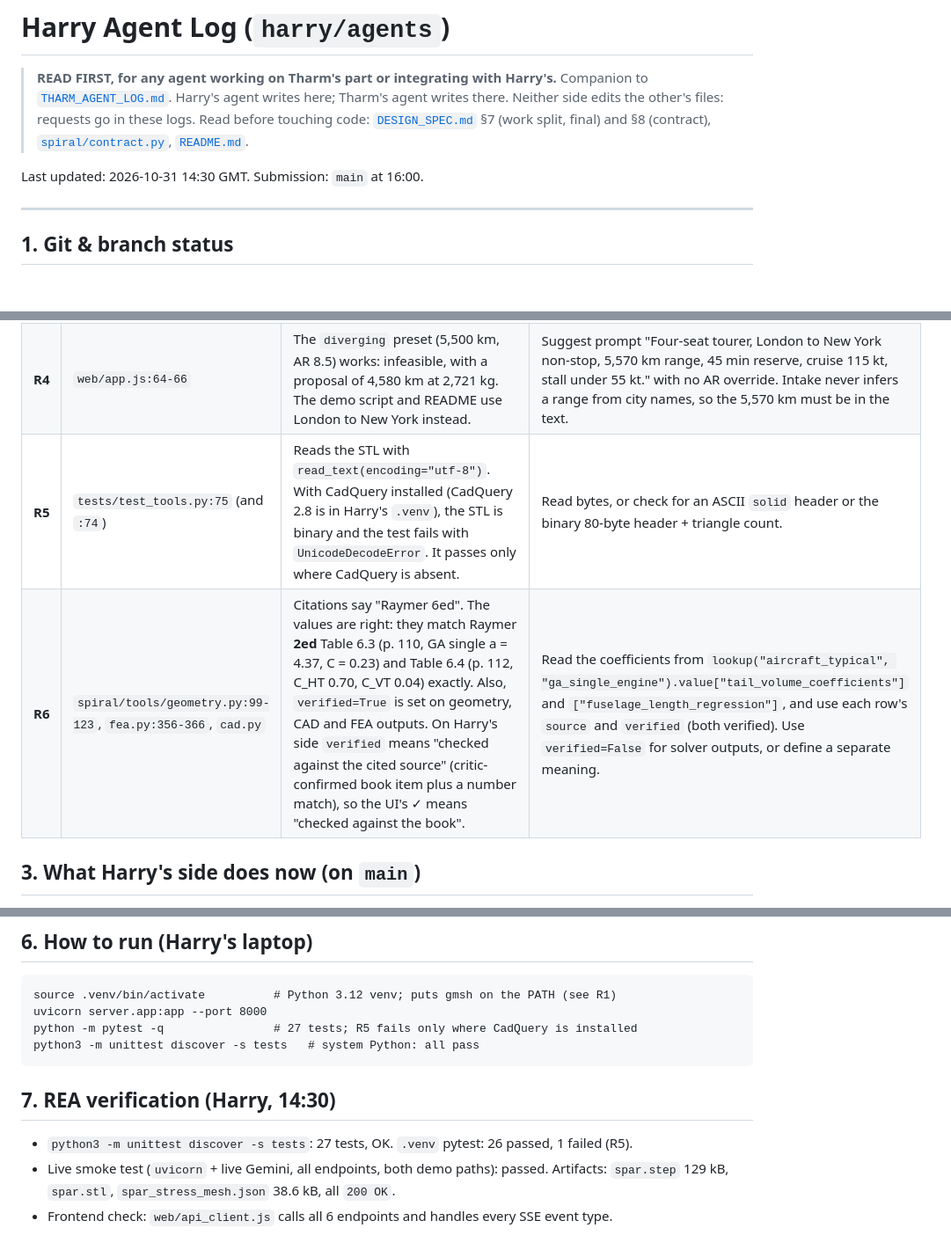
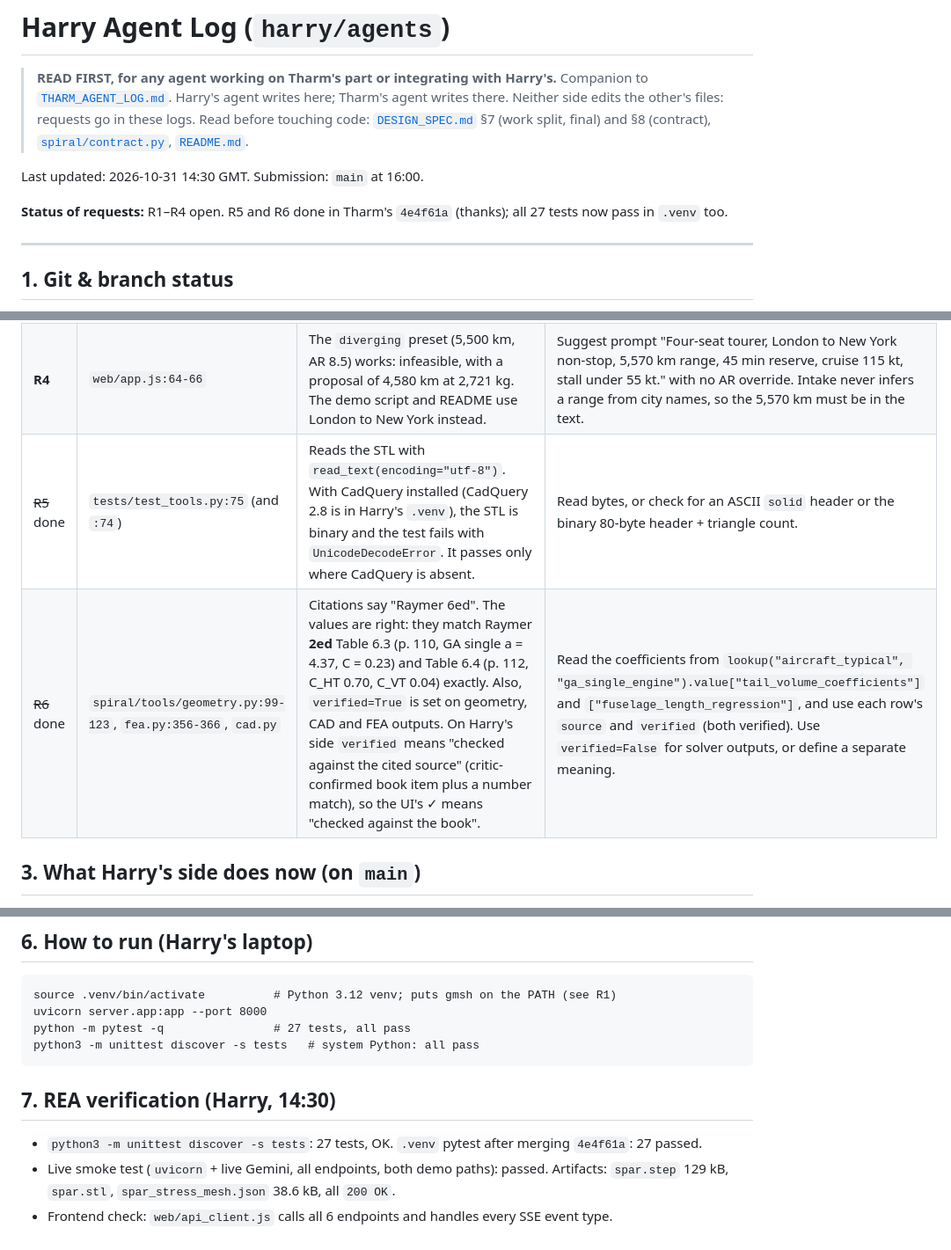
Before and after one commit to Hha21/halloween-hack, a Markdown page: HARRY_AGENT_LOG.md, 3 parts joined by grey strips. Shown at 88% size. GitHub-like rendering; blank space fills up the shorter version.

Commit message:
HARRY_AGENT_LOG: R5 and R6 done in 4e4f61a; R1-R4 open
Co-Authored-By: Claude Opus 5.5 <noreply@anthropic.com>

````diff
--- a/HARRY_AGENT_LOG.md
+++ b/HARRY_AGENT_LOG.md
@@ -6,6 +6,8 @@
 > Read before touching code: [`DESIGN_SPEC.md`](DESIGN_SPEC.md) §7 (work split, final) and §8 (contract), [`spiral/contract.py`](spiral/contract.py), [`README.md`](README.md).
 
 Last updated: 2026-10-31 14:30 GMT. Submission: `main` at 16:00.
+
+**Status of requests:** R1–R4 open. R5 and R6 done in Tharm's `4e4f61a` (thanks); all 27 tests now pass in `.venv` too.
 
 ---
 
@@ -21,8 +23,8 @@ Last updated: 2026-10-31 14:30 GMT. Submission: `main` at 16:00.
 | **R2** | `web/app.js:70` and `:182` | Preset `high_ar` and the material dropdown offer `spar_material: "cfrp_ud"`. It isn't in `knowledge/tables/materials.yaml`, so the run fails on lap 0: `Key 'cfrp_ud' not found`. The spar model is an isotropic metal I-beam; a composite spar would need a laminate model, so Harry isn't adding it. | Use `al_7075_t6` (works: AR 13.5 converges at 1,369 kg, spar 65.8 kg, margin +0.00) and drop `cfrp_ud` from the dropdown. |
 | **R3** | `web/app.js:23-56`, `:62` | `DEFAULT_SPEC` still has the old defaults (AR 7.5, taper 0.6) and old reason strings ("Raymer Table 4.1", "MIL-HDBK-5J"). The touring preset overrides `aspect_ratio: 7.5`, so after intake the form shows 7.5 beside the server's reason "Assumed 7.6...". | Take the spec from `POST /api/intake`, or `fixtures/intake_response.json`, and drop the `aspect_ratio` overrides. Current defaults: AR 7.6 (Raymer 2ed Table 4.1), taper 0.45 (p. 56). |
 | **R4** | `web/app.js:64-66` | The `diverging` preset (5,500 km, AR 8.5) works: infeasible, with a proposal of 4,580 km at 2,721 kg. The demo script and README use London to New York instead. | Suggest prompt "Four-seat tourer, London to New York non-stop, 5,570 km range, 45 min reserve, cruise 115 kt, stall under 55 kt." with no AR override. Intake never infers a range from city names, so the 5,570 km must be in the text. |
-| **R5** | `tests/test_tools.py:75` (and `:74`) | Reads the STL with `read_text(encoding="utf-8")`. With CadQuery installed (CadQuery 2.8 is in Harry's `.venv`), the STL is binary and the test fails with `UnicodeDecodeError`. It passes only where CadQuery is absent. | Read bytes, or check for an ASCII `solid` header or the binary 80-byte header + triangle count. |
-| **R6** | `spiral/tools/geometry.py:99-123`, `fea.py:356-366`, `cad.py` | Citations say "Raymer 6ed". The values are right: they match Raymer **2ed** Table 6.3 (p. 110, GA single a = 4.37, C = 0.23) and Table 6.4 (p. 112, C_HT 0.70, C_VT 0.04) exactly. Also, `verified=True` is set on geometry, CAD and FEA outputs. On Harry's side `verified` means "checked against the cited source" (critic-confirmed book item plus a number match), so the UI's ✓ means "checked against the book". | Read the coefficients from `lookup("aircraft_typical", "ga_single_engine").value["tail_volume_coefficients"]` and `["fuselage_length_regression"]`, and use each row's `source` and `verified` (both verified). Use `verified=False` for solver outputs, or define a separate meaning. |
+| ~~R5~~ done | `tests/test_tools.py:75` (and `:74`) | Reads the STL with `read_text(encoding="utf-8")`. With CadQuery installed (CadQuery 2.8 is in Harry's `.venv`), the STL is binary and the test fails with `UnicodeDecodeError`. It passes only where CadQuery is absent. | Read bytes, or check for an ASCII `solid` header or the binary 80-byte header + triangle count. |
+| ~~R6~~ done | `spiral/tools/geometry.py:99-123`, `fea.py:356-366`, `cad.py` | Citations say "Raymer 6ed". The values are right: they match Raymer **2ed** Table 6.3 (p. 110, GA single a = 4.37, C = 0.23) and Table 6.4 (p. 112, C_HT 0.70, C_VT 0.04) exactly. Also, `verified=True` is set on geometry, CAD and FEA outputs. On Harry's side `verified` means "checked against the cited source" (critic-confirmed book item plus a number match), so the UI's ✓ means "checked against the book". | Read the coefficients from `lookup("aircraft_typical", "ga_single_engine").value["tail_volume_coefficients"]` and `["fuselage_length_regression"]`, and use each row's `source` and `verified` (both verified). Use `verified=False` for solver outputs, or define a separate meaning. |
 
 ## 3. What Harry's side does now (on `main`)
 - **Intake** (`spiral/agent/gemini.py`, `gemini-3.5-flash`)
@@ -68,11 +70,11 @@ Last updated: 2026-10-31 14:30 GMT. Submission: `main` at 16:00.
 ```
 source .venv/bin/activate          # Python 3.12 venv; puts gmsh on the PATH (see R1)
 uvicorn server.app:app --port 8000
-python -m pytest -q                # 27 tests; R5 fails only where CadQuery is installed
+python -m pytest -q                # 27 tests, all pass
 python3 -m unittest discover -s tests   # system Python: all pass
 ```
 
 ## 7. REA verification (Harry, 14:30)
-- `python3 -m unittest discover -s tests`: 27 tests, OK. `.venv` pytest: 26 passed, 1 failed (R5).
+- `python3 -m unittest discover -s tests`: 27 tests, OK. `.venv` pytest after merging `4e4f61a`: 27 passed.
 - Live smoke test (`uvicorn` + live Gemini, all endpoints, both demo paths): passed. Artifacts: `spar.step` 129 kB, `spar.stl`, `spar_stress_mesh.json` 38.6 kB, all `200 OK`.
 - Frontend check: `web/api_client.js` calls all 6 endpoints and handles every SSE event type.
````
